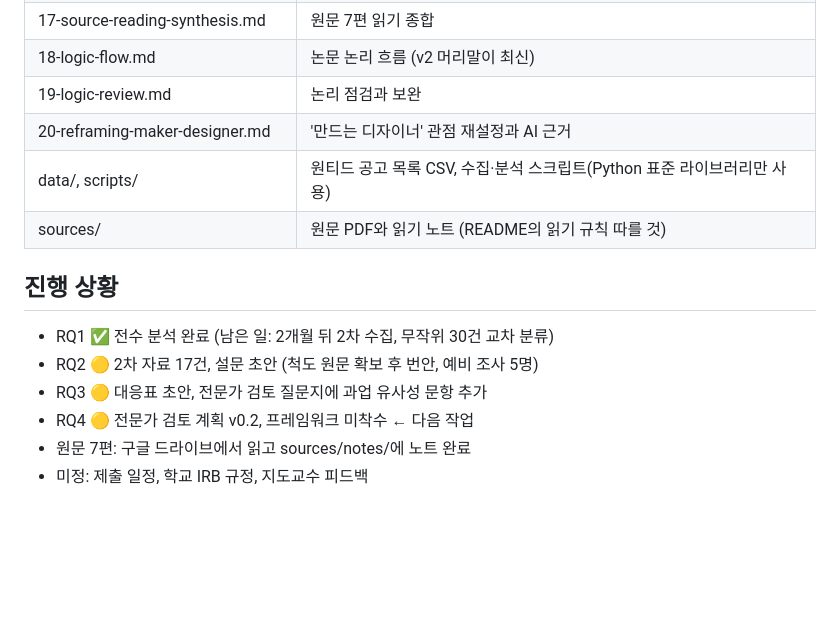
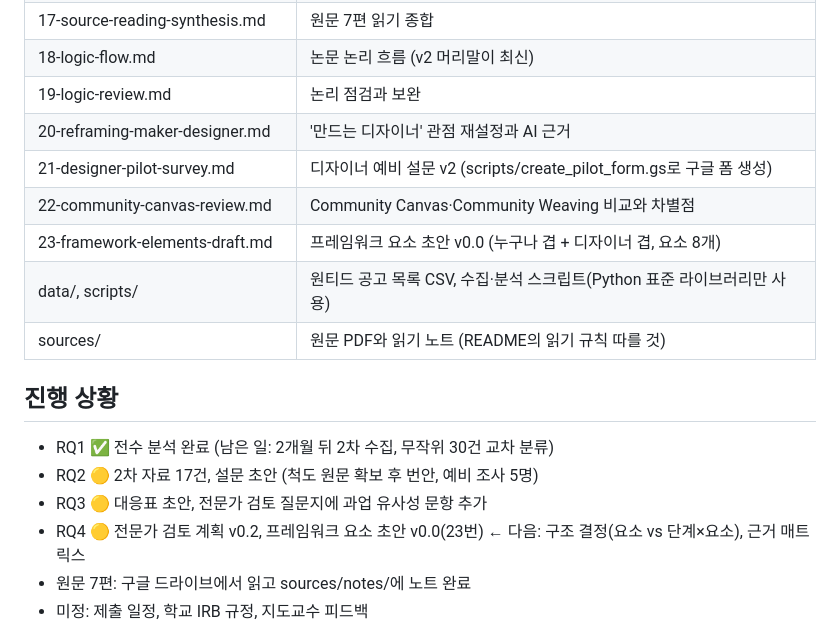
Before and after one commit to drafter01/study, a Markdown page: thesis/CLAUDE.md, the part around the change. Rendered like a GitHub page; blank space fills up the shorter version.

Commit message:
Update handoff doc with notes 21-23
Co-Authored-By: Claude Opus 5.5 <noreply@anthropic.com>
Claude-Session: https://claude.ai/code/session_01SaCvLutmawHZS3kxPWYxw7

```diff
--- a/thesis/CLAUDE.md
+++ b/thesis/CLAUDE.md
@@ -41,6 +41,9 @@
 | 18-logic-flow.md | 논문 논리 흐름 (v2 머리말이 최신) |
 | 19-logic-review.md | 논리 점검과 보완 |
 | 20-reframing-maker-designer.md | '만드는 디자이너' 관점 재설정과 AI 근거 |
+| 21-designer-pilot-survey.md | 디자이너 예비 설문 v2 (scripts/create_pilot_form.gs로 구글 폼 생성) |
+| 22-community-canvas-review.md | Community Canvas·Community Weaving 비교와 차별점 |
+| 23-framework-elements-draft.md | 프레임워크 요소 초안 v0.0 (누구나 겹 + 디자이너 겹, 요소 8개) |
 | data/, scripts/ | 원티드 공고 목록 CSV, 수집·분석 스크립트(Python 표준 라이브러리만 사용) |
 | sources/ | 원문 PDF와 읽기 노트 (README의 읽기 규칙 따를 것) |
 
@@ -48,7 +51,7 @@
 - RQ1 ✅ 전수 분석 완료 (남은 일: 2개월 뒤 2차 수집, 무작위 30건 교차 분류)
 - RQ2 🟡 2차 자료 17건, 설문 초안 (척도 원문 확보 후 번안, 예비 조사 5명)
 - RQ3 🟡 대응표 초안, 전문가 검토 질문지에 과업 유사성 문항 추가
-- RQ4 🟡 전문가 검토 계획 v0.2, 프레임워크 미착수 ← 다음 작업
+- RQ4 🟡 전문가 검토 계획 v0.2, 프레임워크 요소 초안 v0.0(23번) ← 다음: 구조 결정(요소 vs 단계×요소), 근거 매트릭스
 - 원문 7편: 구글 드라이브에서 읽고 sources/notes/에 노트 완료
 - 미정: 제출 일정, 학교 IRB 규정, 지도교수 피드백
 
```
